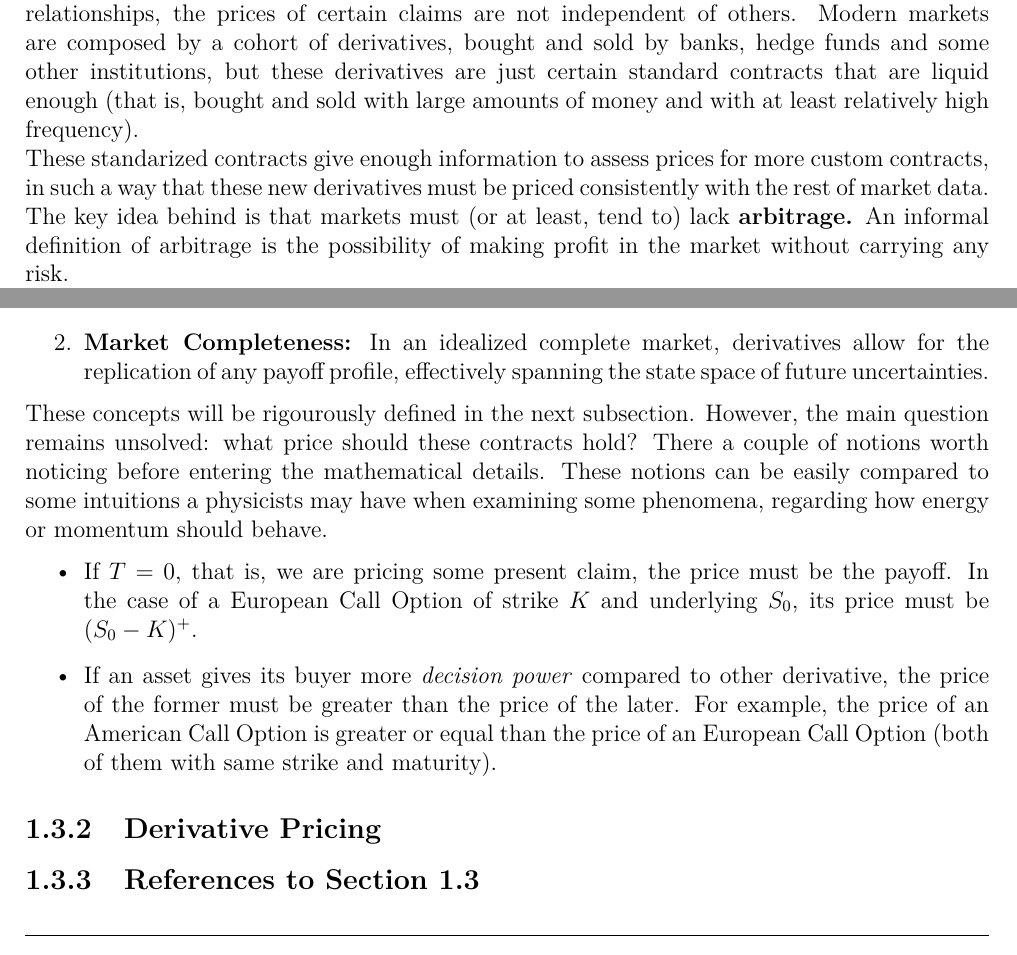
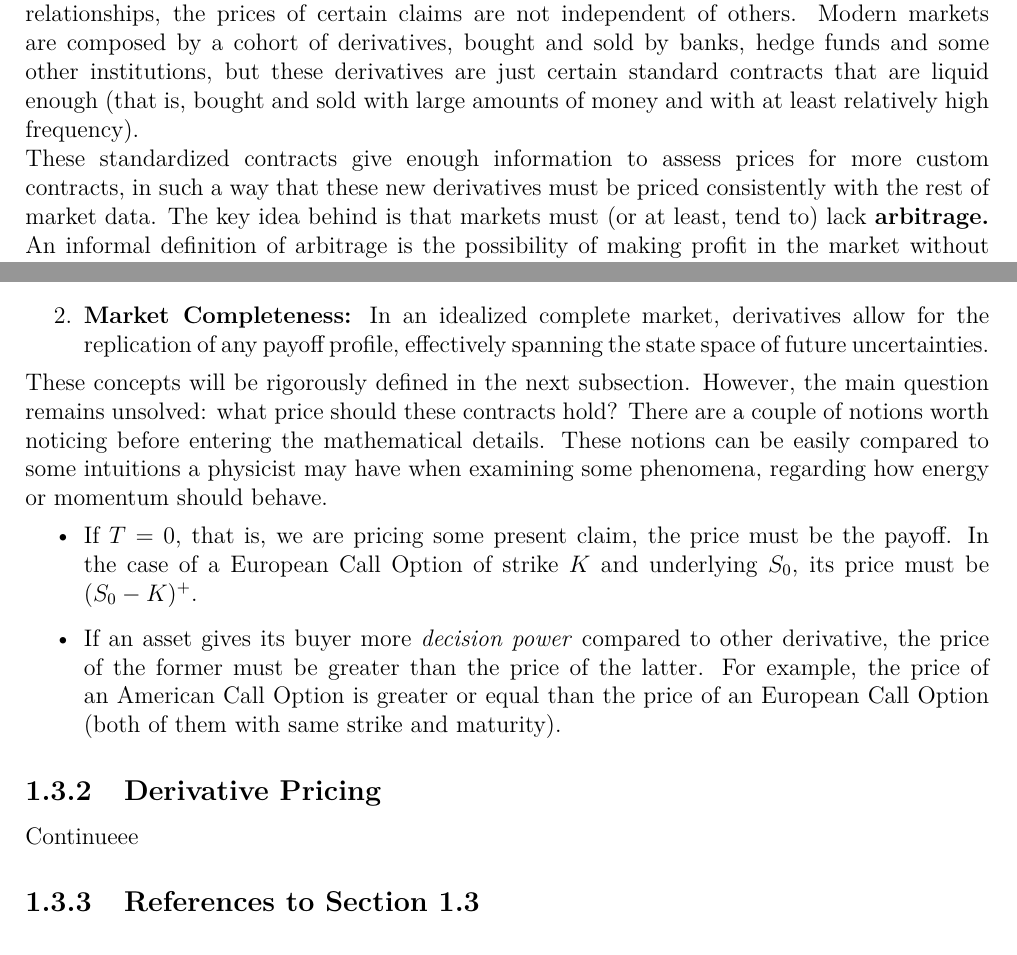
Before and after one commit to HcZalama/MasterThesis_Volatility, a LaTeX thesis (main.tex): two parts of pages 38 and 39 of 53, joined at a grey line, cut so that both start at the same text. Compiled offline with pdfLaTeX.

Commit message:
changes_ont_things

```diff
--- a/main.tex
+++ b/main.tex
@@ -2196,9 +2196,9 @@ In order to motivate the following definitions, let's start by thinking of a lin
 
 Something similar happens for market derivatives. Entangled by way more complicated relationships, the prices of certain claims are not independent of others. Modern markets are composed by a cohort of derivatives, bought and sold by banks, hedge funds and some other institutions, but these derivatives are just certain standard contracts that are liquid enough (that is, bought and sold with large amounts of money and with at least relatively high frequency).
 
-These standarized contracts give enough information to assess prices for more custom contracts, in such a way that these new derivatives must be priced consistently with the rest of market data. The key idea behind is that markets must (or at least, tend to) lack \textbf{arbitrage.}  An informal definition of arbitrage is the possibility of making profit in the market without carrying any risk.
-
-For example, let's suppose a person is willing to buy a house by a certain amount $X$ in whatever currency, and another person is willing to sell it for another quantity $Y<X$. We could buy it from the later and sell it to the former, obtaining the difference as profit without any risk.
+These standardized contracts give enough information to assess prices for more custom contracts, in such a way that these new derivatives must be priced consistently with the rest of market data. The key idea behind is that markets must (or at least, tend to) lack \textbf{arbitrage.}  An informal definition of arbitrage is the possibility of making profit in the market without carrying any risk.
+
+For example, let's suppose a person is willing to buy a house by a certain amount $X$ in whatever currency, and another person is willing to sell it for another quantity $Y<X$. We could buy it from the latter and sell it to the former, obtaining the difference as profit without any risk.
 
 There are many possible critics for the previous example. Some of them can be related to the role played by taxes, but those can be included in our model relatively easily. Some others rely on the fact that we need $Y$ units of the underlying currency to buy the house in the first place, so the cost of borrowing money should be included. But the main problem, from a Finance perspective, relies on the fact that every house is different in many ways, so extracting information from the Real Estate market is much harder done than said.
 
@@ -2248,15 +2248,17 @@ From a theoretical standpoint, derivatives serve two primary functions in the ma
     \item \textbf{Market Completeness:} In an idealized complete market, derivatives allow for the replication of any payoff profile, effectively spanning the state space of future uncertainties.
 \end{enumerate}
 
-These concepts will be rigourously defined in the next subsection. However, the main question remains unsolved: what price should these contracts hold? There a couple of notions worth noticing before entering the mathematical details. These notions can be easily compared to some intuitions a physicists may have when examining some phenomena, regarding how energy or momentum should behave.
+These concepts will be rigorously defined in the next subsection. However, the main question remains unsolved: what price should these contracts hold? There are a couple of notions worth noticing before entering the mathematical details. These notions can be easily compared to some intuitions a physicist may have when examining some phenomena, regarding how energy or momentum should behave.
 \begin{itemize}
     \item If $T=0$, that is, we are pricing some present claim, the price must be the payoff. In the case of a European Call Option  of strike $K$ and underlying $S_0$, its price must be $(S_0-K)^+.$
-    \item If an asset gives its buyer more \textit{decision power} compared to other derivative, the price of the former must be greater than the price of the later. For example, the price of an American Call Option is greater or equal than the price of an European Call Option (both of them with same strike and maturity).
+    \item If an asset gives its buyer more \textit{decision power} compared to other derivative, the price of the former must be greater than the price of the latter. For example, the price of an American Call Option is greater or equal than the price of an European Call Option (both of them with same strike and maturity).
 \end{itemize}
 
 
 
 \subsection{Derivative Pricing}
+
+Continueee
 
 \subsection{References to Section 1.3}
 
```
